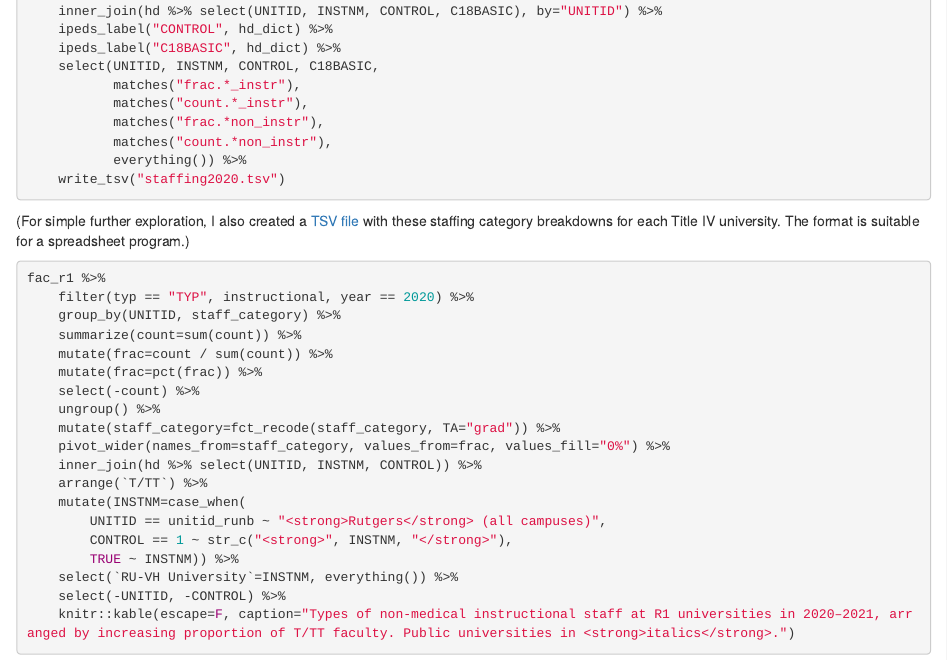
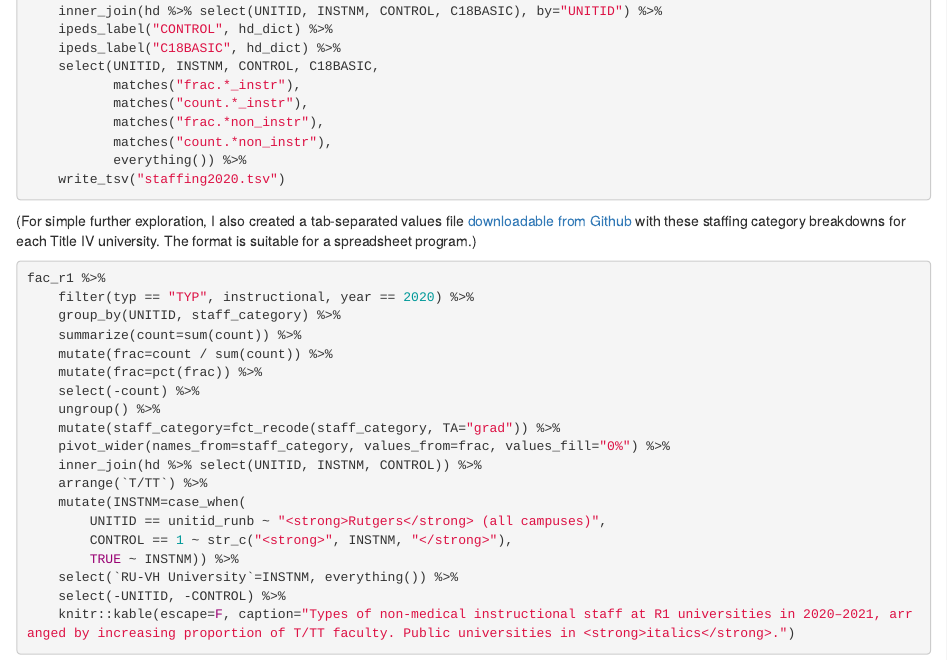
Before and after one commit to agoldst/ru-casual2022, an R Markdown document (ru-casual2022.Rmd): the page in a window 1100 px wide, from 11270 px down. Rendered offline with R 4.5, knitr and Pandoc, with nearby package versions; the code chunks are not run, so their results and figures are left out; drawn as R Markdown's standard HTML page in place of the format the file asks for; common packages that the code uses without loading them are loaded.

Commit message:
rephrase note about staffing2020.tsv

````diff
--- a/ru-casual2022.Rmd
+++ b/ru-casual2022.Rmd
@@ -600,7 +600,7 @@ inner_join(staffing_fine, staffing_coarse, by="UNITID") %>%
     write_tsv("staffing2020.tsv")
 ```
 
-(For simple further exploration, I also created a [TSV file](https://github.com/agoldst/ru-casual2022/staffing2020.tsv) with these staffing category breakdowns for each Title IV university. The format is suitable for a spreadsheet program.)
+(For simple further exploration, I also created a tab-separated values file [downloadable from Github](https://github.com/agoldst/ru-casual2022/staffing2020.tsv) with these staffing category breakdowns for each Title IV university. The format is suitable for a spreadsheet program.)
 
 ```{r r1_table}
 fac_r1 %>%
````
